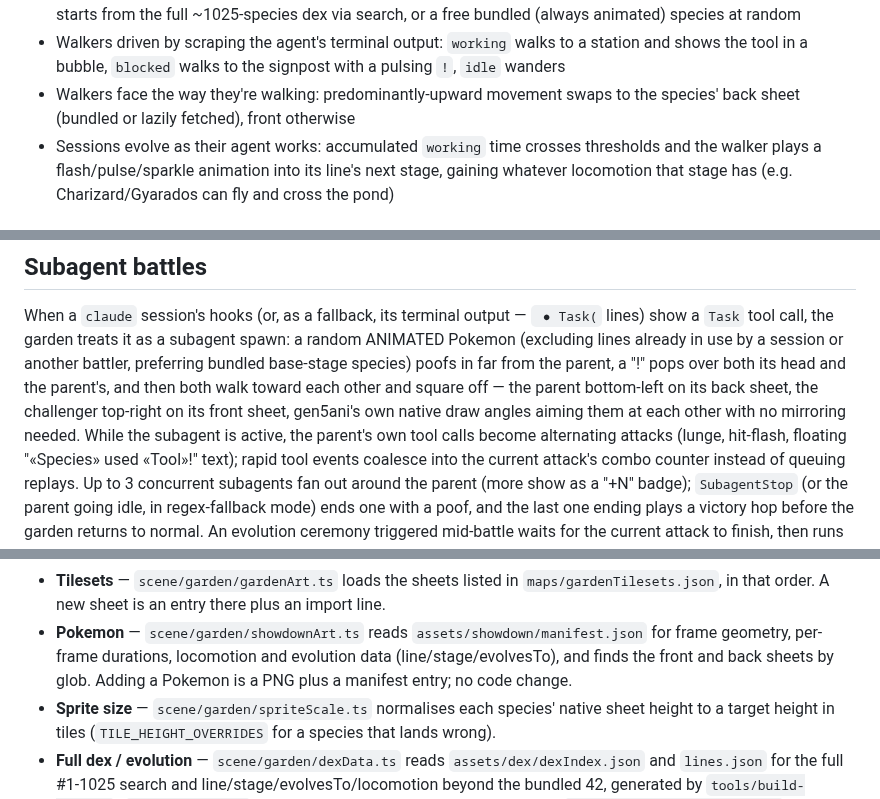
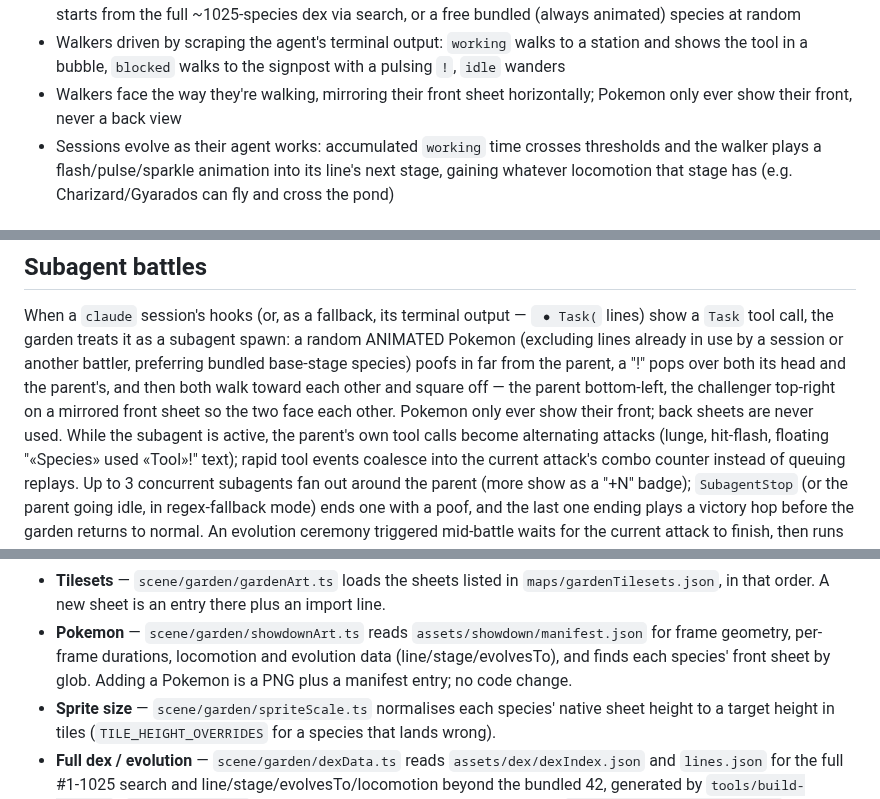
Before and after one commit to mavericksxx/pokemon-harness, a Markdown page: README.md, 3 parts joined by grey strips. Drawn GitHub-style.

Commit message:
Docs: correct back-sprite claims left stale by v1.20.4
v1.20.4 removed back-view sprites entirely (challengers use a mirrored
front sheet, back sheets are no longer fetched), but the README and the
two docs pages copied from it still described the old staging. Four
stale claims corrected: the battle line-up, the walk-direction sheet
swap, the shiny lazy-fetch ("front and back"), and the manifest's sheet
globbing.

Also drops an emoji from the shiny page's description of the in-app
floating text, which the code renders as a plain "Shiny!"
(walkerLifecycle.ts:151).

Claude-Session: https://claude.ai/code/session_01SjeQbbXEkfmwCKPnAUDxKc

```diff
--- a/README.md
+++ b/README.md
@@ -51,8 +51,8 @@ on your `PATH`; there's no separate account or login inside the app.
 - Walkers driven by scraping the agent's terminal output: `working` walks to a
   station and shows the tool in a bubble, `blocked` walks to the signpost with a
   pulsing `!`, `idle` wanders
-- Walkers face the way they're walking: predominantly-upward movement swaps to
-  the species' back sheet (bundled or lazily fetched), front otherwise
+- Walkers face the way they're walking, mirroring their front sheet
+  horizontally; Pokemon only ever show their front, never a back view
 - Sessions evolve as their agent works: accumulated `working` time crosses
   thresholds and the walker plays a flash/pulse/sparkle animation into its
   line's next stage, gaining whatever locomotion that stage has (e.g.
@@ -174,9 +174,9 @@ When a `claude` session's hooks (or, as a fallback, its terminal output —
 subagent spawn: a random ANIMATED Pokemon (excluding lines already in use by
 a session or another battler, preferring bundled base-stage species) poofs
 in far from the parent, a "!" pops over both its head and the parent's, and
-then both walk toward each other and square off — the parent bottom-left on
-its back sheet, the challenger top-right on its front sheet, gen5ani's own
-native draw angles aiming them at each other with no mirroring needed. While
+then both walk toward each other and square off — the parent bottom-left,
+the challenger top-right on a mirrored front sheet so the two face each
+other. Pokemon only ever show their front; back sheets are never used. While
 the subagent is active, the parent's own tool calls become alternating
 attacks (lunge, hit-flash, floating "«Species» used «Tool»!" text); rapid
 tool events coalesce into the current attack's combo counter instead of
@@ -278,9 +278,9 @@ Both art seams are pure data changes:
   an import line.
 - **Pokemon** — `scene/garden/showdownArt.ts` reads
   `assets/showdown/manifest.json` for frame geometry, per-frame durations,
-  locomotion and evolution data (line/stage/evolvesTo), and finds the front and
-  back sheets by glob. Adding a Pokemon is a PNG plus a manifest entry; no code
-  change.
+  locomotion and evolution data (line/stage/evolvesTo), and finds each
+  species' front sheet by glob. Adding a Pokemon is a PNG plus a manifest
+  entry; no code change.
 - **Sprite size** — `scene/garden/spriteScale.ts` normalises each species'
   native sheet height to a target height in tiles (`TILE_HEIGHT_OVERRIDES` for
   a species that lands wrong).
```
Also changed, not shown: other parts of README.md (+2 -2 lines), 2 other files.
